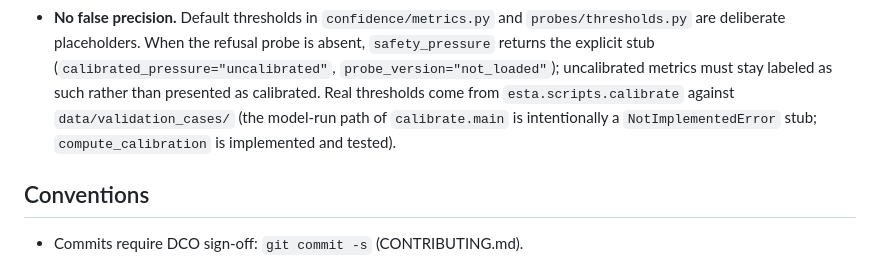
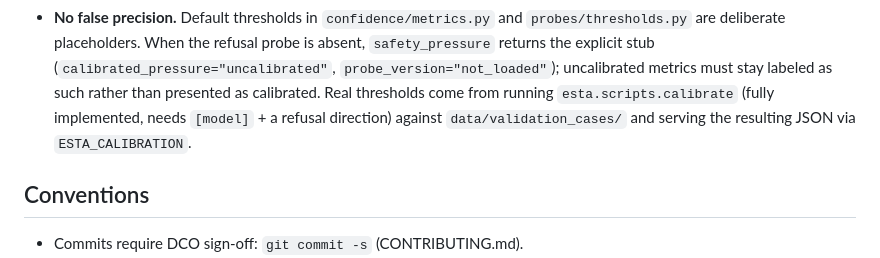
Before and after one commit to bshepp/ESTA, a Markdown page: CLAUDE.md, the part around the change. Drawn GitHub-style.

```diff
--- a/CLAUDE.md
+++ b/CLAUDE.md
@@ -70,8 +70,8 @@ with the record also written to the audit log.
   are deliberate placeholders. When the refusal probe is absent, `safety_pressure` returns the
   explicit stub (`calibrated_pressure="uncalibrated"`, `probe_version="not_loaded"`); uncalibrated
   metrics must stay labeled as such rather than presented as calibrated. Real thresholds come from
-  `esta.scripts.calibrate` against `data/validation_cases/` (the model-run path of `calibrate.main`
-  is intentionally a `NotImplementedError` stub; `compute_calibration` is implemented and tested).
+  running `esta.scripts.calibrate` (fully implemented, needs `[model]` + a refusal direction)
+  against `data/validation_cases/` and serving the resulting JSON via `ESTA_CALIBRATION`.
 
 ## Conventions
 
```
Also changed, not shown: docs/epistemic-transparency-agent (1).md (+5 -4 lines).
